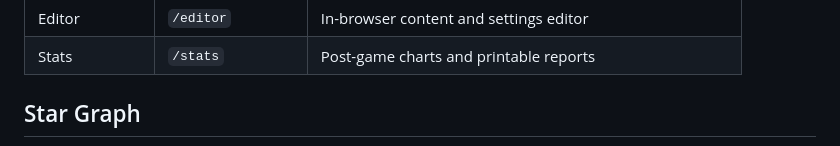
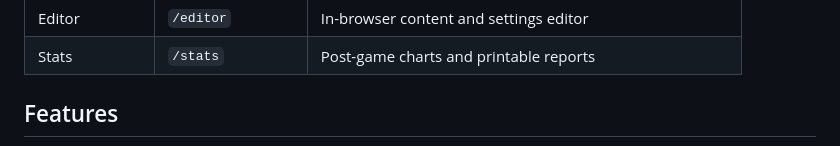
Before and after one commit to L-Logix/Trivia-Board, a Markdown page: README.md, the part around one of its changes. GitHub-like rendering.

```diff
--- a/README.md
+++ b/README.md
@@ -26,5 +26,5 @@ Trivia Broadcast Engine runs a live-hosted trivia game on your local network. Th
 | Editor | `/editor` | In-browser content and settings editor |
 | Stats | `/stats` | Post-game charts and printable reports |
 
-## Star Graph
+## Features
 
```
Also changed, not shown: other parts of README.md (+26 -19 lines).
